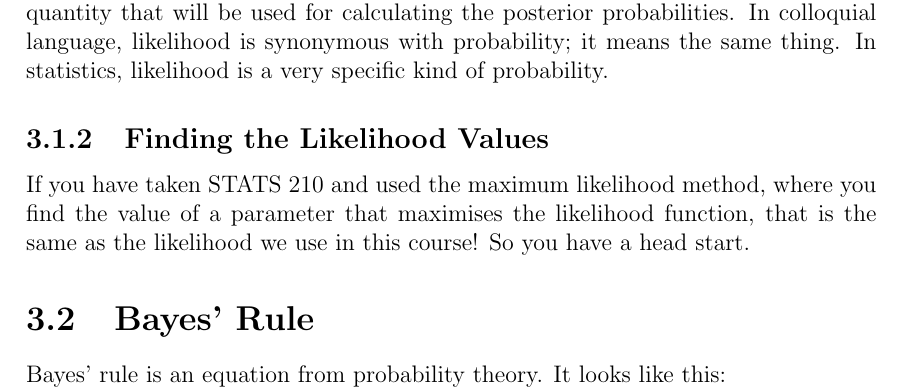
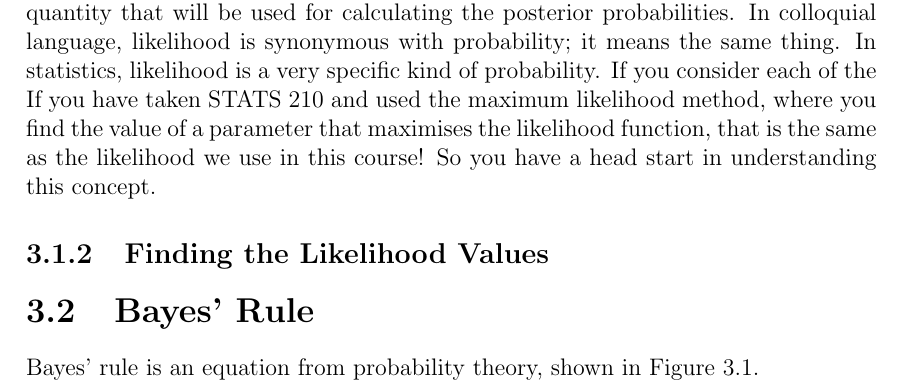
Before and after one commit to eggplantbren/STATS331, a LaTeX thesis (main.tex, which reads first_example.tex): part of page 9 of 24, cut so that both start at the same text. Compiled offline with pdfLaTeX.

```diff
--- a/first_example.tex
+++ b/first_example.tex
@@ -86,22 +86,19 @@
 column. It is a quantity that will be used for calculating the posterior
 probabilities. In colloquial language, likelihood is synonymous with
 probability; it means the same thing. In statistics, likelihood is a very
-specific kind of probability.
-
-
-
-
-
-\subsection{Finding the Likelihood Values}
+specific kind of probability. If you consider each of the
 
 
 If you have taken STATS 210 and used the maximum likelihood method, where you
 find the value of a parameter that maximises the likelihood function, that is
-the same as the likelihood we use in this course! So you have a head start.
+the same as the likelihood we use in this course! So you have a head start
+in understanding this concept.
 
+\subsection{Finding the Likelihood Values}
 
 \section{Bayes' Rule}
-Bayes' rule is an equation from probability theory. It looks like this:
+Bayes' rule is an equation from probability theory, shown in
+Figure~\ref{fig:bayes_neon}.
 
 \begin{figure}
 \begin{center}
```
Also changed, not shown: first_example.tex (7 more changed lines).
